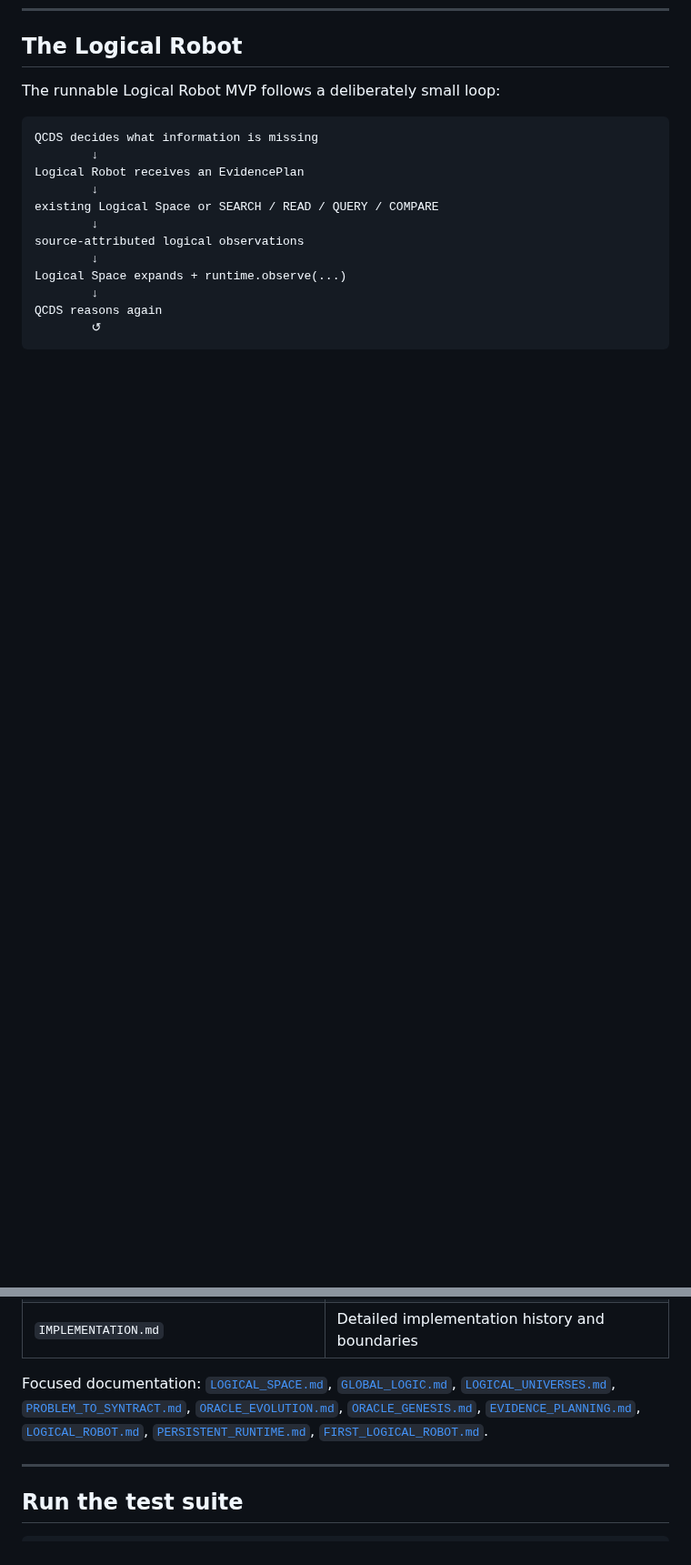
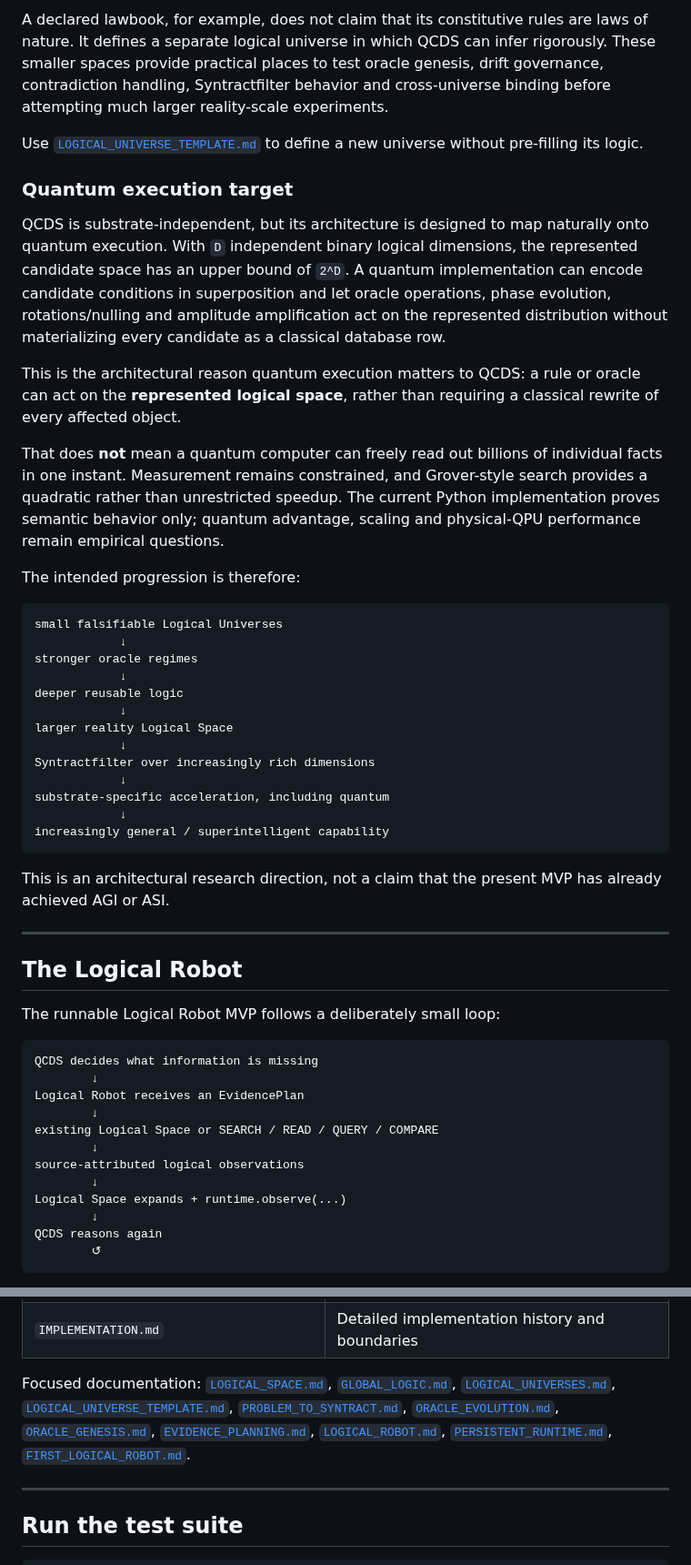
Before and after one commit to iampathat/thesyntractvision, a Markdown page: README.md, 2 parts joined by grey strips. Shown at 91% size. Drawn GitHub-style; blank space fills up the shorter version.

````diff
--- a/README.md
+++ b/README.md
@@ -197,3 +240,37 @@ See [`LOGICAL_UNIVERSES.md`](LOGICAL_UNIVERSES.md).
+A declared lawbook, for example, does not claim that its constitutive rules are laws of nature. It defines a separate logical universe in which QCDS can infer rigorously. These smaller spaces provide practical places to test oracle genesis, drift governance, contradiction handling, Syntractfilter behavior and cross-universe binding before attempting much larger reality-scale experiments.
+
+Use [`LOGICAL_UNIVERSE_TEMPLATE.md`](LOGICAL_UNIVERSE_TEMPLATE.md) to define a new universe without pre-filling its logic.
+
+### Quantum execution target
+
+QCDS is substrate-independent, but its architecture is designed to map naturally onto quantum execution. With `D` independent binary logical dimensions, the represented candidate space has an upper bound of `2^D`. A quantum implementation can encode candidate conditions in superposition and let oracle operations, phase evolution, rotations/nulling and amplitude amplification act on the represented distribution without materializing every candidate as a classical database row.
+
+This is the architectural reason quantum execution matters to QCDS: a rule or oracle can act on the **represented logical space**, rather than requiring a classical rewrite of every affected object.
+
+That does **not** mean a quantum computer can freely read out billions of individual facts in one instant. Measurement remains constrained, and Grover-style search provides a quadratic rather than unrestricted speedup. The current Python implementation proves semantic behavior only; quantum advantage, scaling and physical-QPU performance remain empirical questions.
+
+The intended progression is therefore:
+
+```text
+small falsifiable Logical Universes
+            ↓
+stronger oracle regimes
+            ↓
+deeper reusable logic
+            ↓
+larger reality Logical Space
+            ↓
+Syntractfilter over increasingly rich dimensions
+            ↓
+substrate-specific acceleration, including quantum
+            ↓
+increasingly general / superintelligent capability
+```
+
+This is an architectural research direction, not a claim that the present MVP has already achieved AGI or ASI.
+
+---
+
 ## The Logical Robot
 
 The runnable Logical Robot MVP follows a deliberately small loop:
@@ -306,7 +384,7 @@ The robot does not need to know how QCDS internals work. It receives an informat
 | `examples/` | Runnable examples |
 | `IMPLEMENTATION.md` | Detailed implementation history and boundaries |
 
-Focused documentation: [`LOGICAL_SPACE.md`](LOGICAL_SPACE.md), [`GLOBAL_LOGIC.md`](GLOBAL_LOGIC.md), [`LOGICAL_UNIVERSES.md`](LOGICAL_UNIVERSES.md), [`PROBLEM_TO_SYNTRACT.md`](PROBLEM_TO_SYNTRACT.md), [`ORACLE_EVOLUTION.md`](ORACLE_EVOLUTION.md), [`ORACLE_GENESIS.md`](ORACLE_GENESIS.md), [`EVIDENCE_PLANNING.md`](EVIDENCE_PLANNING.md), [`LOGICAL_ROBOT.md`](LOGICAL_ROBOT.md), [`PERSISTENT_RUNTIME.md`](PERSISTENT_RUNTIME.md), [`FIRST_LOGICAL_ROBOT.md`](FIRST_LOGICAL_ROBOT.md).
+Focused documentation: [`LOGICAL_SPACE.md`](LOGICAL_SPACE.md), [`GLOBAL_LOGIC.md`](GLOBAL_LOGIC.md), [`LOGICAL_UNIVERSES.md`](LOGICAL_UNIVERSES.md), [`LOGICAL_UNIVERSE_TEMPLATE.md`](LOGICAL_UNIVERSE_TEMPLATE.md), [`PROBLEM_TO_SYNTRACT.md`](PROBLEM_TO_SYNTRACT.md), [`ORACLE_EVOLUTION.md`](ORACLE_EVOLUTION.md), [`ORACLE_GENESIS.md`](ORACLE_GENESIS.md), [`EVIDENCE_PLANNING.md`](EVIDENCE_PLANNING.md), [`LOGICAL_ROBOT.md`](LOGICAL_ROBOT.md), [`PERSISTENT_RUNTIME.md`](PERSISTENT_RUNTIME.md), [`FIRST_LOGICAL_ROBOT.md`](FIRST_LOGICAL_ROBOT.md).
 
 ---
 
````
Also changed, not shown: other parts of README.md (+44 -0 lines).
